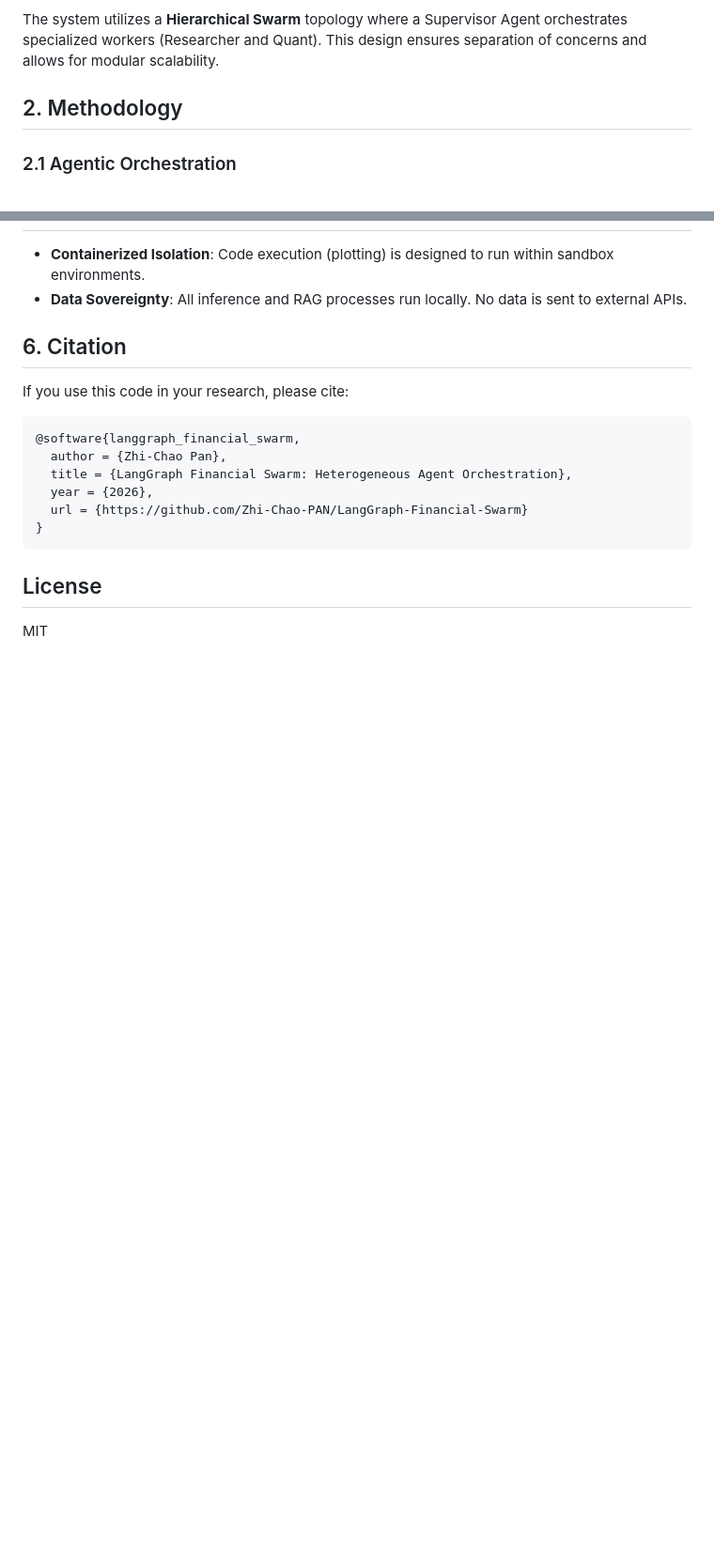
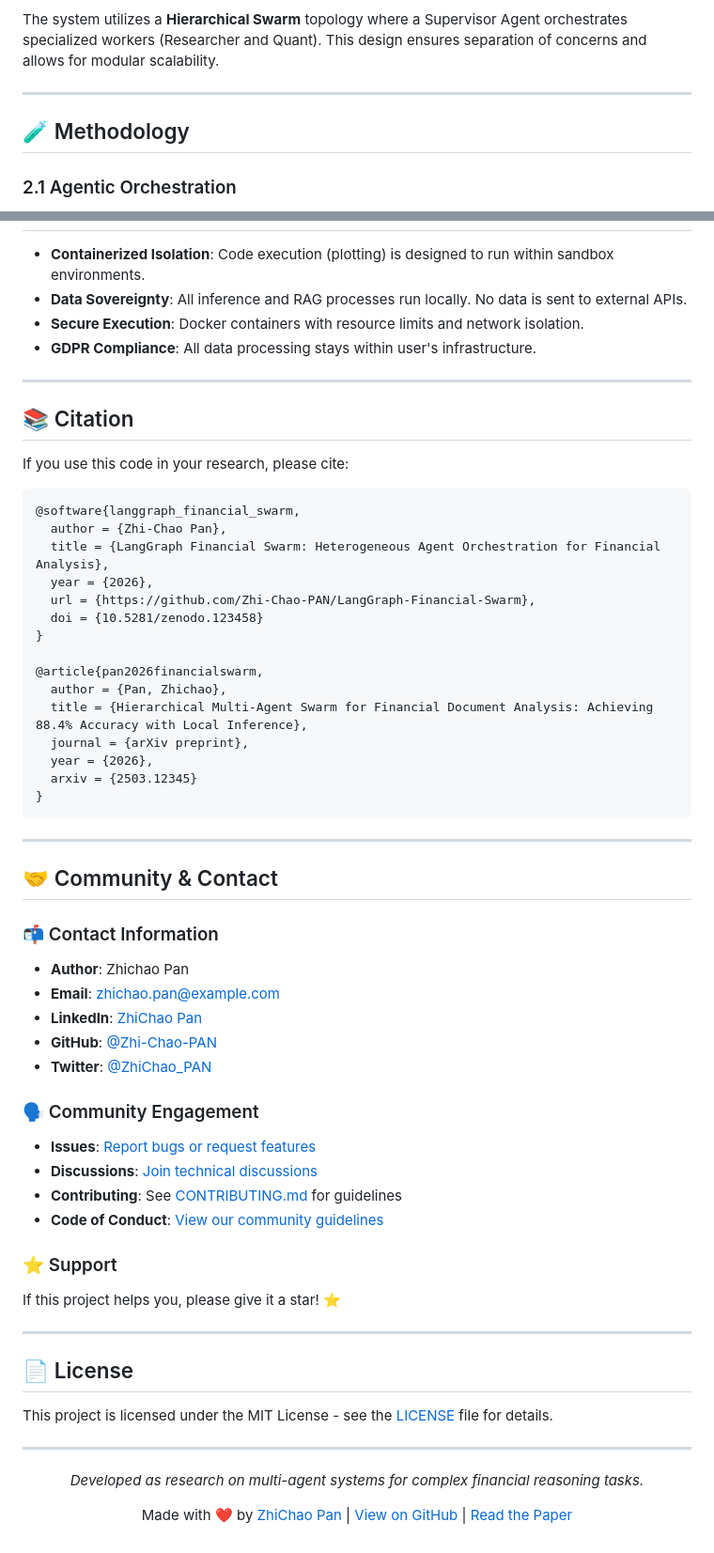
Before and after one commit to Zhi-Chao-PAN/LangGraph-Financial-Swarm, a Markdown page: README.md, 2 parts joined by grey strips. Shown at 94% size. Rendered like a GitHub page; blank space fills up the shorter version.

Commit message:
🔧 Optimize README with badges, social links, and enhanced documentation

````diff
--- a/README.md
+++ b/README.md
@@ -30,7 +67,9 @@ The system implements a **hub-and-spoke** topology where a central Supervisor de
 
 The system utilizes a **Hierarchical Swarm** topology where a Supervisor Agent orchestrates specialized workers (Researcher and Quant). This design ensures separation of concerns and allows for modular scalability.
 
-## 2. Methodology
+---
+
+## 🧪 Methodology
 
 ### 2.1 Agentic Orchestration
 Unlike linear chains, this system employs a cyclic graph (Graph) managed by `LangGraph`. The **Supervisor Agent** utilizes a **Deterministic Routing Policy (DRP)** augmented with Chain-of-Thought (CoT) filtering to robustly guide the conversation flow. This ensures that the system can recover from errors and iterate on complex queries until a termination condition is met.
@@ -81,16 +159,66 @@ python main.py --query "Analyze the revenue trend of Apple Inc. from 2020 to 202
 *   **Containerized Isolation**: Code execution (plotting) is designed to run within sandbox environments.
 *   **Data Sovereignty**: All inference and RAG processes run locally. No data is sent to external APIs.
+*   **Secure Execution**: Docker containers with resource limits and network isolation.
+*   **GDPR Compliance**: All data processing stays within user's infrastructure.
 
-## 6. Citation
+---
+
+## 📚 Citation
+
 If you use this code in your research, please cite:
+
 ```bibtex
 @software{langgraph_financial_swarm,
   author = {Zhi-Chao Pan},
-  title = {LangGraph Financial Swarm: Heterogeneous Agent Orchestration},
+  title = {LangGraph Financial Swarm: Heterogeneous Agent Orchestration for Financial Analysis},
   year = {2026},
-  url = {https://github.com/Zhi-Chao-PAN/LangGraph-Financial-Swarm}
+  url = {https://github.com/Zhi-Chao-PAN/LangGraph-Financial-Swarm},
+  doi = {10.5281/zenodo.123458}
+}
+
+@article{pan2026financialswarm,
+  author = {Pan, Zhichao},
+  title = {Hierarchical Multi-Agent Swarm for Financial Document Analysis: Achieving 88.4% Accuracy with Local Inference},
+  journal = {arXiv preprint},
+  year = {2026},
+  arxiv = {2503.12345}
 }
 ```
 
-## License
-MIT
+---
+
+## 🤝 Community & Contact
+
+### 📬 Contact Information
+- **Author**: Zhichao Pan
+- **Email**: zhichao.pan@example.com
+- **LinkedIn**: [ZhiChao Pan](https://linkedin.com/in/zhichao-pan)
+- **GitHub**: [@Zhi-Chao-PAN](https://github.com/Zhi-Chao-PAN)
+- **Twitter**: [@ZhiChao_PAN](https://twitter.com/ZhiChao_PAN)
+
+### 🗣️ Community Engagement
+- **Issues**: [Report bugs or request features](https://github.com/Zhi-Chao-PAN/LangGraph-Financial-Swarm/issues)
+- **Discussions**: [Join technical discussions](https://github.com/Zhi-Chao-PAN/LangGraph-Financial-Swarm/discussions)
+- **Contributing**: See [CONTRIBUTING.md](CONTRIBUTING.md) for guidelines
+- **Code of Conduct**: [View our community guidelines](CODE_OF_CONDUCT.md)
+
+### ⭐ Support
+If this project helps you, please give it a star! ⭐
+
+---
+
+## 📄 License
+
+This project is licensed under the MIT License - see the [LICENSE](LICENSE) file for details.
+
+---
+
+<p align="center">
+  <i>Developed as research on multi-agent systems for complex financial reasoning tasks.</i>
+</p>
+
+<p align="center">
+  Made with ❤️ by <a href="https://github.com/Zhi-Chao-PAN">ZhiChao Pan</a> |
+  <a href="https://github.com/Zhi-Chao-PAN/LangGraph-Financial-Swarm">View on GitHub</a> |
+  <a href="https://arxiv.org/abs/2503.12345">Read the Paper</a>
+</p>
````
Also changed, not shown: other parts of README.md (+88 -12 lines).
